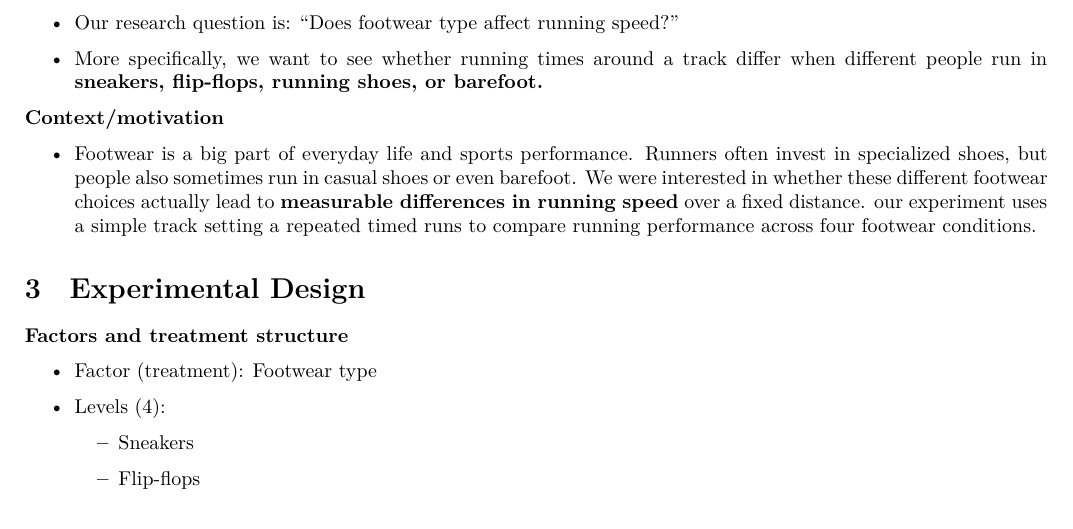
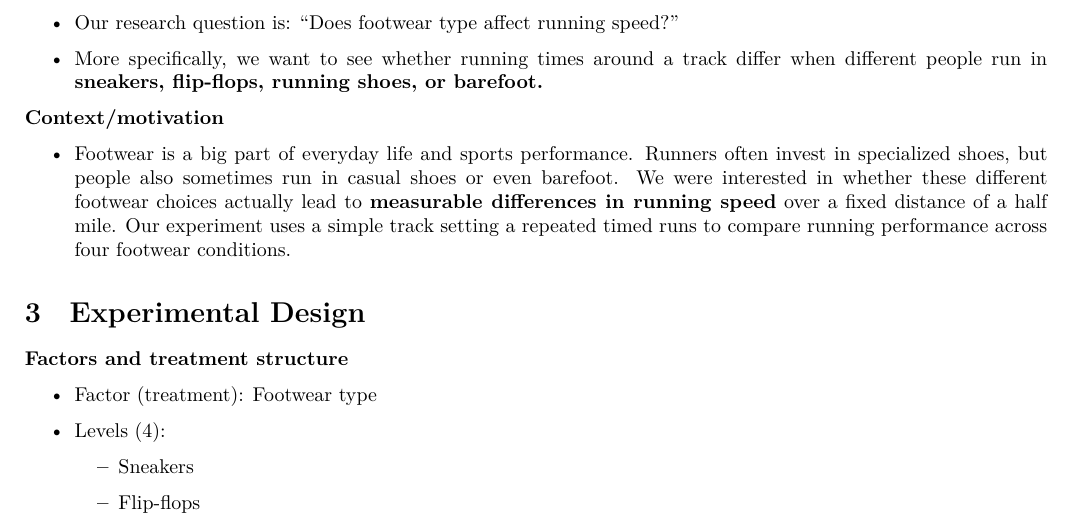
Before and after one commit to sidr20/PSTAT122FINAL, an R Markdown document (FinalProject.Rmd): part of page 1 of 3, cut so that both start at the same text. Rendered offline with R 4.5, knitr and Pandoc, then LaTeX, with nearby package versions.

Commit message:
Update FinalProject.Rmd with new content and formatting

```diff
--- a/FinalProject.Rmd
+++ b/FinalProject.Rmd
@@ -62,7 +62,7 @@ knitr::opts_chunk$set(error =  FALSE)
 
 **Context/motivation**
 
--   Footwear is a big part of everyday life and sports performance. Runners often invest in specialized shoes, but people also sometimes run in casual shoes or even barefoot. We were interested in whether these different footwear choices actually lead to **measurable differences in running speed** over a fixed distance. our experiment uses a simple track setting a repeated timed runs to compare running performance across four footwear conditions.
+-   Footwear is a big part of everyday life and sports performance. Runners often invest in specialized shoes, but people also sometimes run in casual shoes or even barefoot. We were interested in whether these different footwear choices actually lead to **measurable differences in running speed** over a fixed distance of a half mile. Our experiment uses a simple track setting a repeated timed runs to compare running performance across four footwear conditions.
 
 # Experimental Design
 
```
